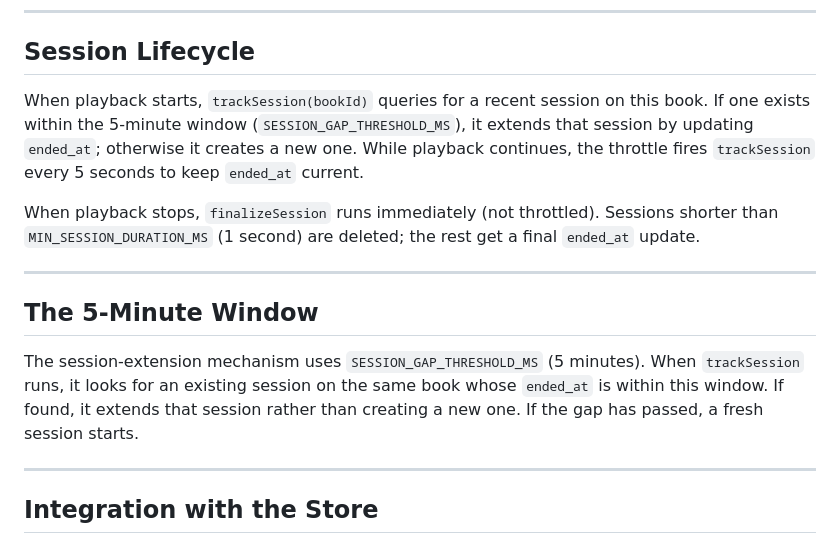
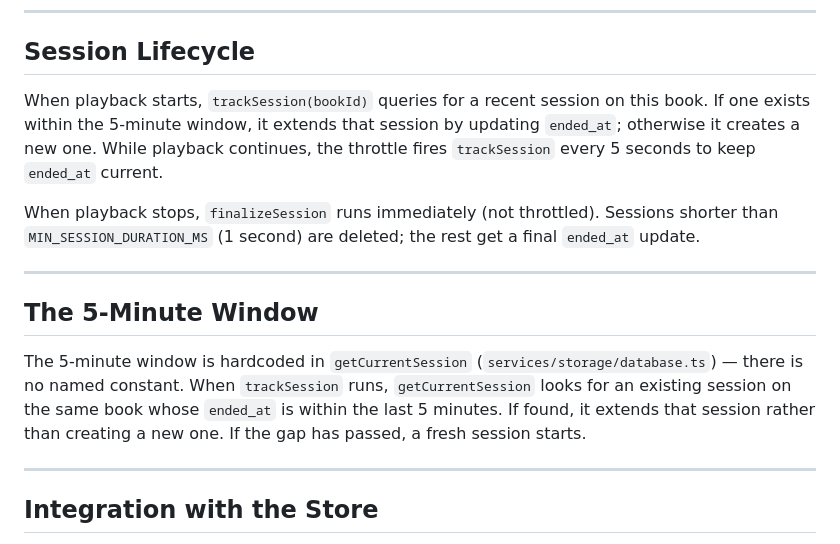
Before and after one commit to slezica/ivy, a Markdown page: docs/SESSIONS.md, the part around the change. Drawn GitHub-style.

Commit message:
docs: fix nonexistent session gap constant reference

```diff
--- a/docs/SESSIONS.md
+++ b/docs/SESSIONS.md
@@ -72,7 +72,7 @@ The system has no dedicated service — it's built from two store actions (`trac
 
 ## Session Lifecycle
 
-When playback starts, `trackSession(bookId)` queries for a recent session on this book. If one exists within the 5-minute window (`SESSION_GAP_THRESHOLD_MS`), it extends that session by updating `ended_at`; otherwise it creates a new one. While playback continues, the throttle fires `trackSession` every 5 seconds to keep `ended_at` current.
+When playback starts, `trackSession(bookId)` queries for a recent session on this book. If one exists within the 5-minute window, it extends that session by updating `ended_at`; otherwise it creates a new one. While playback continues, the throttle fires `trackSession` every 5 seconds to keep `ended_at` current.
 
 When playback stops, `finalizeSession` runs immediately (not throttled). Sessions shorter than `MIN_SESSION_DURATION_MS` (1 second) are deleted; the rest get a final `ended_at` update.
 
@@ -80,7 +80,7 @@ When playback stops, `finalizeSession` runs immediately (not throttled). Session
 
 ## The 5-Minute Window
 
-The session-extension mechanism uses `SESSION_GAP_THRESHOLD_MS` (5 minutes). When `trackSession` runs, it looks for an existing session on the same book whose `ended_at` is within this window. If found, it extends that session rather than creating a new one. If the gap has passed, a fresh session starts.
+The 5-minute window is hardcoded in `getCurrentSession` (`services/storage/database.ts`) — there is no named constant. When `trackSession` runs, `getCurrentSession` looks for an existing session on the same book whose `ended_at` is within the last 5 minutes. If found, it extends that session rather than creating a new one. If the gap has passed, a fresh session starts.
 
 ---
 
```
